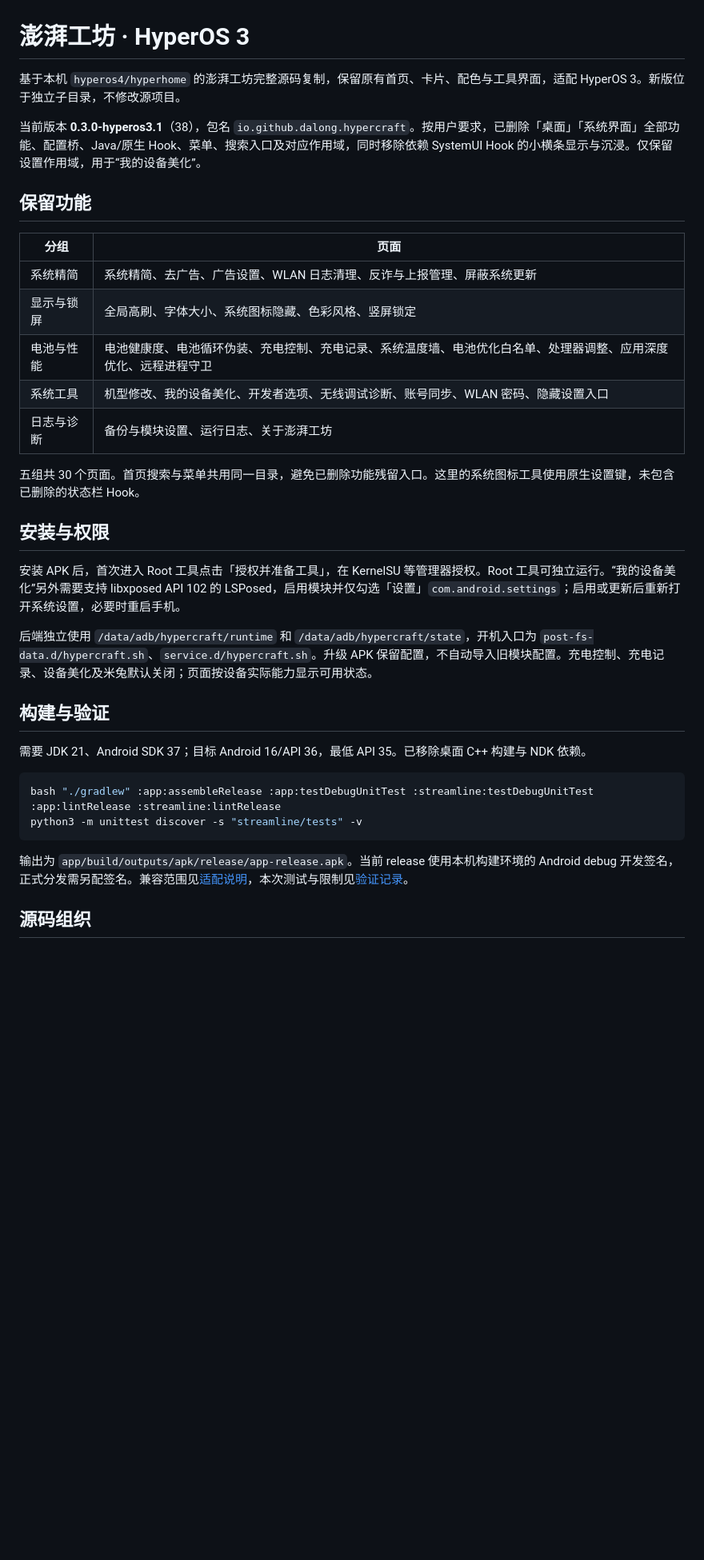
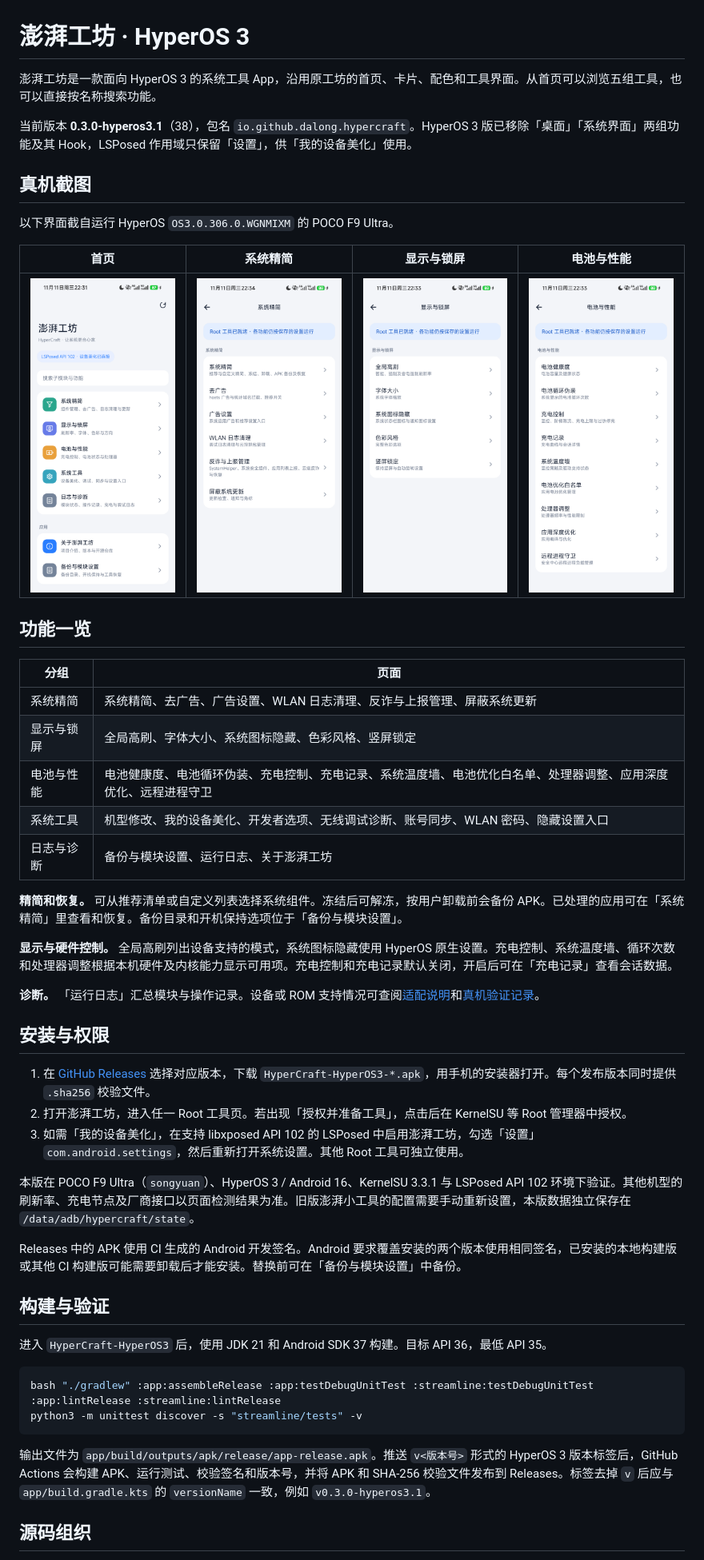
Before and after one commit to Android-Modules/pengpai-tool, a Markdown page: HyperCraft-HyperOS3/README.md, the part around the change. Shown at 80% size. Drawn GitHub-style; pictures changed too: HyperCraft-HyperOS3/docs/screenshots/battery.png (added), HyperCraft-HyperOS3/docs/screenshots/display.png (added), HyperCraft-HyperOS3/docs/screenshots/home.png (added); blank space fills up the shorter version.

Commit message:
docs: 补充澎湃工坊说明并配置自动发布

````diff
--- a/HyperCraft-HyperOS3/README.md
+++ b/HyperCraft-HyperOS3/README.md
@@ -1,10 +1,18 @@
 # 澎湃工坊 · HyperOS 3
 
-基于本机 `hyperos4/hyperhome` 的澎湃工坊完整源码复制，保留原有首页、卡片、配色与工具界面，适配 HyperOS 3。新版位于独立子目录，不修改源项目。
+澎湃工坊是一款面向 HyperOS 3 的系统工具 App，沿用原工坊的首页、卡片、配色和工具界面。从首页可以浏览五组工具，也可以直接按名称搜索功能。
 
-当前版本 **0.3.0-hyperos3.1**（38），包名 `io.github.dalong.hypercraft`。按用户要求，已删除「桌面」「系统界面」全部功能、配置桥、Java/原生 Hook、菜单、搜索入口及对应作用域，同时移除依赖 SystemUI Hook 的小横条显示与沉浸。仅保留设置作用域，用于“我的设备美化”。
+当前版本 **0.3.0-hyperos3.1**（38），包名 `io.github.dalong.hypercraft`。HyperOS 3 版已移除「桌面」「系统界面」两组功能及其 Hook，LSPosed 作用域只保留「设置」，供「我的设备美化」使用。
 
-## 保留功能
+## 真机截图
+
+以下界面截自运行 HyperOS `OS3.0.306.0.WGNMIXM` 的 POCO F9 Ultra。
+
+| 首页 | 系统精简 | 显示与锁屏 | 电池与性能 |
+| --- | --- | --- | --- |
+| <img src="docs/screenshots/home.png" width="220" alt="澎湃工坊首页和搜索入口"> | <img src="docs/screenshots/system-cleanup.png" width="220" alt="系统精简工具列表"> | <img src="docs/screenshots/display.png" width="220" alt="显示与锁屏工具列表"> | <img src="docs/screenshots/battery.png" width="220" alt="电池与性能工具列表"> |
+
+## 功能一览
 
 | 分组 | 页面 |
 | --- | --- |
@@ -14,24 +22,32 @@
 | 系统工具 | 机型修改、我的设备美化、开发者选项、无线调试诊断、账号同步、WLAN 密码、隐藏设置入口 |
 | 日志与诊断 | 备份与模块设置、运行日志、关于澎湃工坊 |
 
-五组共 30 个页面。首页搜索与菜单共用同一目录，避免已删除功能残留入口。这里的系统图标工具使用原生设置键，未包含已删除的状态栏 Hook。
+**精简和恢复。** 可从推荐清单或自定义列表选择系统组件。冻结后可解冻，按用户卸载前会备份 APK。已处理的应用可在「系统精简」里查看和恢复。备份目录和开机保持选项位于「备份与模块设置」。
+
+**显示与硬件控制。** 全局高刷列出设备支持的模式，系统图标隐藏使用 HyperOS 原生设置。充电控制、系统温度墙、循环次数和处理器调整根据本机硬件及内核能力显示可用项。充电控制和充电记录默认关闭，开启后可在「充电记录」查看会话数据。
+
+**诊断。** 「运行日志」汇总模块与操作记录。设备或 ROM 支持情况可查阅[适配说明](docs/compatibility.md)和[真机验证记录](docs/testing.md)。
 
 ## 安装与权限
 
-安装 APK 后，首次进入 Root 工具点击「授权并准备工具」，在 KernelSU 等管理器授权。Root 工具可独立运行。“我的设备美化”另外需要支持 libxposed API 102 的 LSPosed，启用模块并仅勾选「设置」`com.android.settings`；启用或更新后重新打开系统设置，必要时重启手机。
+1. 在 [GitHub Releases](https://github.com/Android-Modules/pengpai-tool/releases) 选择对应版本，下载 `HyperCraft-HyperOS3-*.apk`，用手机的安装器打开。每个发布版本同时提供 `.sha256` 校验文件。
+2. 打开澎湃工坊，进入任一 Root 工具页。若出现「授权并准备工具」，点击后在 KernelSU 等 Root 管理器中授权。
+3. 如需「我的设备美化」，在支持 libxposed API 102 的 LSPosed 中启用澎湃工坊，勾选「设置」`com.android.settings`，然后重新打开系统设置。其他 Root 工具可独立使用。
 
-后端独立使用 `/data/adb/hypercraft/runtime` 和 `/data/adb/hypercraft/state`，开机入口为 `post-fs-data.d/hypercraft.sh`、`service.d/hypercraft.sh`。升级 APK 保留配置，不自动导入旧模块配置。充电控制、充电记录、设备美化及米兔默认关闭；页面按设备实际能力显示可用状态。
+本版在 POCO F9 Ultra（`songyuan`）、HyperOS 3 / Android 16、KernelSU 3.3.1 与 LSPosed API 102 环境下验证。其他机型的刷新率、充电节点及厂商接口以页面检测结果为准。旧版澎湃小工具的配置需要手动重新设置，本版数据独立保存在 `/data/adb/hypercraft/state`。
+
+Releases 中的 APK 使用 CI 生成的 Android 开发签名。Android 要求覆盖安装的两个版本使用相同签名，已安装的本地构建版或其他 CI 构建版可能需要卸载后才能安装。替换前可在「备份与模块设置」中备份。
 
 ## 构建与验证
 
-需要 JDK 21、Android SDK 37；目标 Android 16/API 36，最低 API 35。已移除桌面 C++ 构建与 NDK 依赖。
+进入 `HyperCraft-HyperOS3` 后，使用 JDK 21 和 Android SDK 37 构建。目标 API 36，最低 API 35。
 
 ```sh
 bash "./gradlew" :app:assembleRelease :app:testDebugUnitTest :streamline:testDebugUnitTest :app:lintRelease :streamline:lintRelease
 python3 -m unittest discover -s "streamline/tests" -v
 ```
 
-输出为 `app/build/outputs/apk/release/app-release.apk`。当前 release 使用本机构建环境的 Android debug 开发签名，正式分发需另配签名。兼容范围见[适配说明](docs/compatibility.md)，本次测试与限制见[验证记录](docs/testing.md)。
+输出文件为 `app/build/outputs/apk/release/app-release.apk`。推送 `v<版本号>` 形式的 HyperOS 3 版本标签后，GitHub Actions 会构建 APK、运行测试、校验签名和版本号，并将 APK 和 SHA-256 校验文件发布到 Releases。标签去掉 `v` 后应与 `app/build.gradle.kts` 的 `versionName` 一致，例如 `v0.3.0-hyperos3.1`。
 
 ## 源码组织
 
````
Also changed, not shown: README.md (+9 -1 lines), 2 other files.
